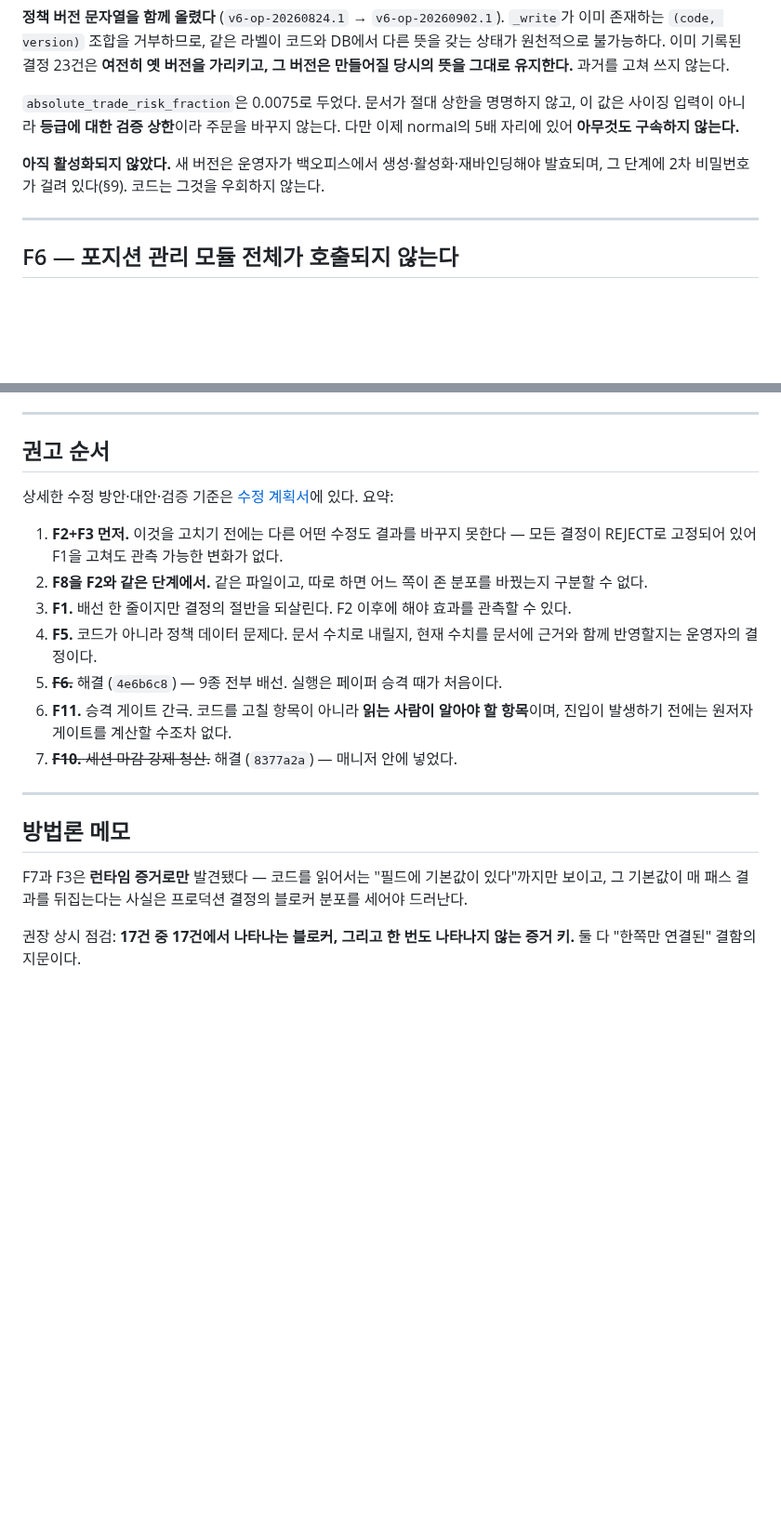
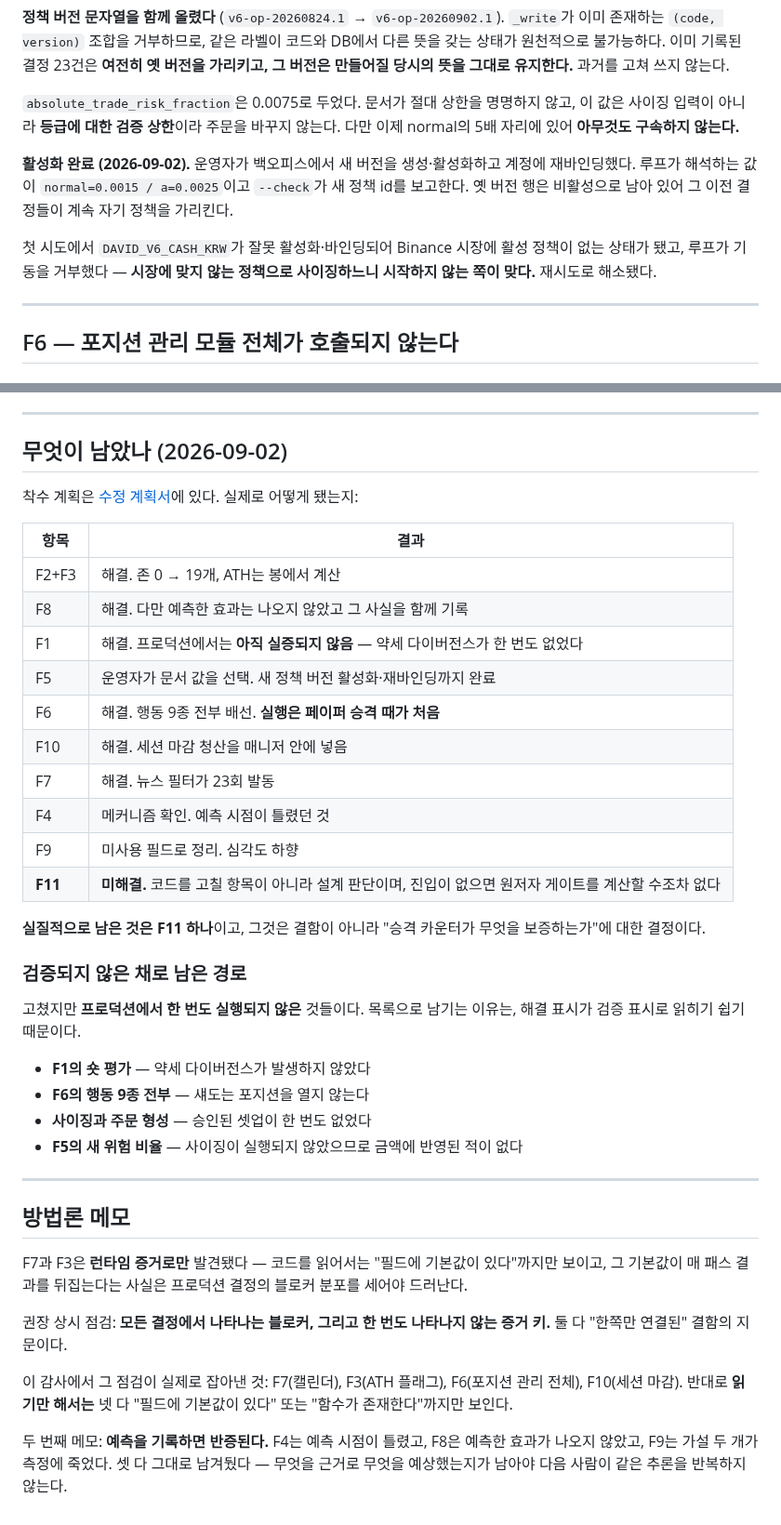
Before and after one commit to moner050/finance-auto-trading, a Markdown page: docs/audit/2026-09-02-shadow-conformance-findings.md, 2 parts joined by grey strips. Shown at 93% size. Rendered like a GitHub page; blank space fills up the shorter version.

Commit message:
docs: make the audit readable top to bottom instead of in the order written
The document grew by appending, which left it saying things it had
already disproved further down.

F9's "실제 원인 두 가지" was written before the visits measurement and is
contradicted by the 정리 below it. Someone reading in order would carry
away a conclusion this document itself later killed. It is marked as
superseded rather than deleted - how the wrong inference proceeded is
the useful part.

The headline froze at the first seventeen decisions and read as though
F1 and F2 were still standing. It now says what opened the audit and
what is true at fifty-six, which is that every decision is still a
REJECT but the reasons have changed: NO_MARKED_ZONE stopped at twenty,
CALENDAR_UNAVAILABLE at eight, the news filter has fired twenty-three
times.

The recommendation list was a plan and is now a record, with its
numbering drifted. Replaced by what actually happened, and by a list
that matters more: the paths fixed and never executed. A resolved mark
reads as a verified mark, and four of these are neither - the short
evaluation, all nine position actions, sizing, and the new risk
fractions have not run once in production.

F5 is marked resolved. The operator activated and rebound it, including
the first attempt that bound the KRW cash policy by mistake and left the
loop refusing to start - which is the right refusal, and worth keeping.

The methodology note no longer counts seventeen, and records what the
check actually caught: F7, F3, F6 and F10, none of which reading alone
would have found. Plus a second note - three predictions in here were
disproved by measurement and all three were left in place.

Co-Authored-By: Claude Opus 5 <noreply@anthropic.com>

```diff
--- a/docs/audit/2026-09-02-shadow-conformance-findings.md
+++ b/docs/audit/2026-09-02-shadow-conformance-findings.md
@@ -279,7 +283,9 @@ risk:
 
 `absolute_trade_risk_fraction`은 0.0075로 두었다. 문서가 절대 상한을 명명하지 않고, 이 값은 사이징 입력이 아니라 **등급에 대한 검증 상한**이라 주문을 바꾸지 않는다. 다만 이제 normal의 5배 자리에 있어 **아무것도 구속하지 않는다.**
 
-**아직 활성화되지 않았다.** 새 버전은 운영자가 백오피스에서 생성·활성화·재바인딩해야 발효되며, 그 단계에 2차 비밀번호가 걸려 있다(§9). 코드는 그것을 우회하지 않는다.
+**활성화 완료 (2026-09-02).** 운영자가 백오피스에서 새 버전을 생성·활성화하고 계정에 재바인딩했다. 루프가 해석하는 값이 `normal=0.0015 / a=0.0025`이고 `--check`가 새 정책 id를 보고한다. 옛 버전 행은 비활성으로 남아 있어 그 이전 결정들이 계속 자기 정책을 가리킨다.
+
+첫 시도에서 `DAVID_V6_CASH_KRW`가 잘못 활성화·바인딩되어 Binance 시장에 활성 정책이 없는 상태가 됐고, 루프가 기동을 거부했다 — **시장에 맞지 않는 정책으로 사이징하느니 시작하지 않는 쪽이 맞다.** 재시도로 해소됐다.
 
 ---
 
@@ -572,17 +580,33 @@ Binance 트랙: 8주 섀도 후 유효성 확인 시 score_only 승격
 
 ---
 
-## 권고 순서
+## 무엇이 남았나 (2026-09-02)
 
-상세한 수정 방안·대안·검증 기준은 [수정 계획서](2026-09-02-remediation-plan.md)에 있다. 요약:
+착수 계획은 [수정 계획서](2026-09-02-remediation-plan.md)에 있다. 실제로 어떻게 됐는지:
 
-1. **F2+F3 먼저.** 이것을 고치기 전에는 다른 어떤 수정도 결과를 바꾸지 못한다 — 모든 결정이 REJECT로 고정되어 있어 F1을 고쳐도 관측 가능한 변화가 없다.
-2. **F8을 F2와 같은 단계에서.** 같은 파일이고, 따로 하면 어느 쪽이 존 분포를 바꿨는지 구분할 수 없다.
-3. **F1.** 배선 한 줄이지만 결정의 절반을 되살린다. F2 이후에 해야 효과를 관측할 수 있다.
-4. **F5.** 코드가 아니라 정책 데이터 문제다. 문서 수치로 내릴지, 현재 수치를 문서에 근거와 함께 반영할지는 운영자의 결정이다.
-5. ~~**F6.**~~ 해결 (`4e6b6c8`) — 9종 전부 배선. 실행은 페이퍼 승격 때가 처음이다.
-7. **F11.** 승격 게이트 간극. 코드를 고칠 항목이 아니라 **읽는 사람이 알아야 할 항목**이며, 진입이 발생하기 전에는 원저자 게이트를 계산할 수조차 없다.
-6. ~~**F10.** 세션 마감 강제 청산.~~ 해결 (`8377a2a`) — 매니저 안에 넣었다.
+| 항목 | 결과 |
+|---|---|
+| F2+F3 | 해결. 존 0 → 19개, ATH는 봉에서 계산 |
+| F8 | 해결. 다만 예측한 효과는 나오지 않았고 그 사실을 함께 기록 |
+| F1 | 해결. 프로덕션에서는 **아직 실증되지 않음** — 약세 다이버전스가 한 번도 없었다 |
+| F5 | 운영자가 문서 값을 선택. 새 정책 버전 활성화·재바인딩까지 완료 |
+| F6 | 해결. 행동 9종 전부 배선. **실행은 페이퍼 승격 때가 처음** |
+| F10 | 해결. 세션 마감 청산을 매니저 안에 넣음 |
+| F7 | 해결. 뉴스 필터가 23회 발동 |
+| F4 | 메커니즘 확인. 예측 시점이 틀렸던 것 |
+| F9 | 미사용 필드로 정리. 심각도 하향 |
+| **F11** | **미해결.** 코드를 고칠 항목이 아니라 설계 판단이며, 진입이 없으면 원저자 게이트를 계산할 수조차 없다 |
+
+**실질적으로 남은 것은 F11 하나**이고, 그것은 결함이 아니라 "승격 카운터가 무엇을 보증하는가"에 대한 결정이다.
+
+### 검증되지 않은 채로 남은 경로
+
+고쳤지만 **프로덕션에서 한 번도 실행되지 않은** 것들이다. 목록으로 남기는 이유는, 해결 표시가 검증 표시로 읽히기 쉽기 때문이다.
+
+- **F1의 숏 평가** — 약세 다이버전스가 발생하지 않았다
+- **F6의 행동 9종 전부** — 섀도는 포지션을 열지 않는다
+- **사이징과 주문 형성** — 승인된 셋업이 한 번도 없었다
+- **F5의 새 위험 비율** — 사이징이 실행되지 않았으므로 금액에 반영된 적이 없다
 
 ---
 
@@ -590,4 +614,8 @@ Binance 트랙: 8주 섀도 후 유효성 확인 시 score_only 승격
 
 F7과 F3은 **런타임 증거로만** 발견됐다 — 코드를 읽어서는 "필드에 기본값이 있다"까지만 보이고, 그 기본값이 매 패스 결과를 뒤집는다는 사실은 프로덕션 결정의 블로커 분포를 세어야 드러난다.
 
-권장 상시 점검: **17건 중 17건에서 나타나는 블로커, 그리고 한 번도 나타나지 않는 증거 키.** 둘 다 "한쪽만 연결된" 결함의 지문이다.
+권장 상시 점검: **모든 결정에서 나타나는 블로커, 그리고 한 번도 나타나지 않는 증거 키.** 둘 다 "한쪽만 연결된" 결함의 지문이다.
+
+이 감사에서 그 점검이 실제로 잡아낸 것: F7(캘린더), F3(ATH 플래그), F6(포지션 관리 전체), F10(세션 마감). 반대로 **읽기만 해서는** 넷 다 "필드에 기본값이 있다" 또는 "함수가 존재한다"까지만 보인다.
+
+두 번째 메모: **예측을 기록하면 반증된다.** F4는 예측 시점이 틀렸고, F8은 예측한 효과가 나오지 않았고, F9는 가설 두 개가 측정에 죽었다. 셋 다 그대로 남겨뒀다 — 무엇을 근거로 무엇을 예상했는지가 남아야 다음 사람이 같은 추론을 반복하지 않는다.
```
Also changed, not shown: other parts of docs/audit/2026-09-02-shadow-conformance-findings.md (+10 -4 lines).
